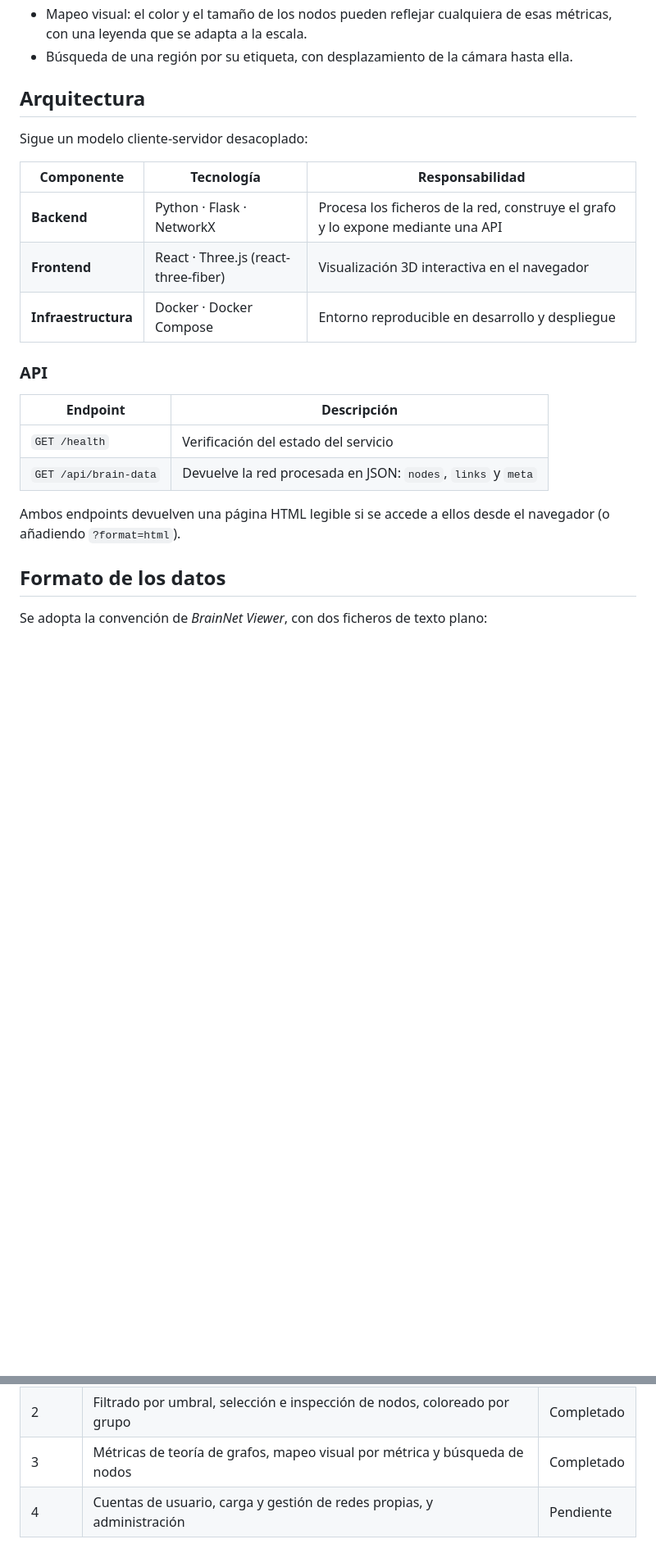
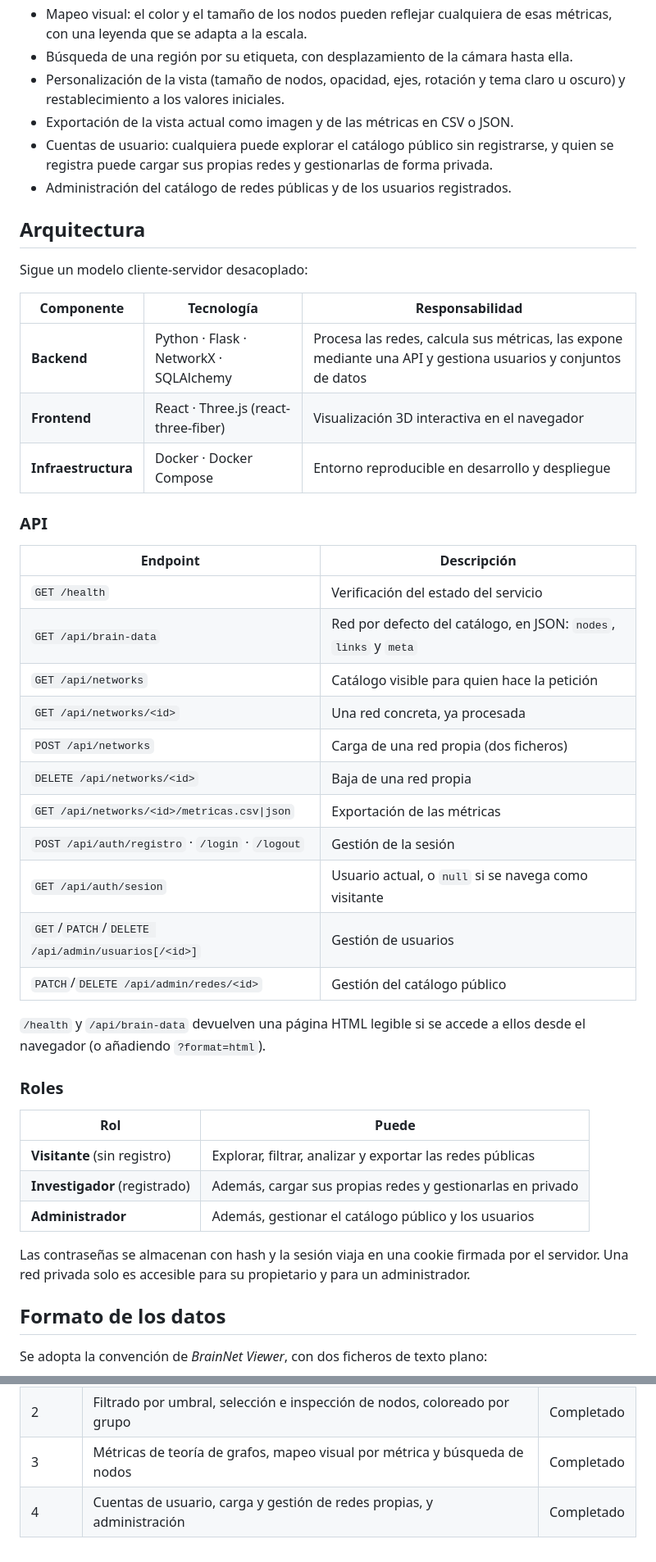
Before and after one commit to pablomlz/brain-viz, a Markdown page: README.md, 2 parts joined by grey strips. Shown at 82% size. Drawn GitHub-style; blank space fills up the shorter version.

```diff
--- a/README.md
+++ b/README.md
@@ -34,6 +34,12 @@ Funcionalidades disponibles actualmente:
 - Mapeo visual: el color y el tamaño de los nodos pueden reflejar cualquiera de
   esas métricas, con una leyenda que se adapta a la escala.
 - Búsqueda de una región por su etiqueta, con desplazamiento de la cámara hasta ella.
+- Personalización de la vista (tamaño de nodos, opacidad, ejes, rotación y tema claro
+  u oscuro) y restablecimiento a los valores iniciales.
+- Exportación de la vista actual como imagen y de las métricas en CSV o JSON.
+- Cuentas de usuario: cualquiera puede explorar el catálogo público sin registrarse, y
+  quien se registra puede cargar sus propias redes y gestionarlas de forma privada.
+- Administración del catálogo de redes públicas y de los usuarios registrados.
 
 ## Arquitectura
 
@@ -41,7 +47,7 @@ Sigue un modelo cliente-servidor desacoplado:
 
 | Componente | Tecnología | Responsabilidad |
 |---|---|---|
-| **Backend** | Python · Flask · NetworkX | Procesa los ficheros de la red, construye el grafo y lo expone mediante una API |
+| **Backend** | Python · Flask · NetworkX · SQLAlchemy | Procesa las redes, calcula sus métricas, las expone mediante una API y gestiona usuarios y conjuntos de datos |
 | **Frontend** | React · Three.js (react-three-fiber) | Visualización 3D interactiva en el navegador |
 | **Infraestructura** | Docker · Docker Compose | Entorno reproducible en desarrollo y despliegue |
 
@@ -50,10 +56,30 @@ Sigue un modelo cliente-servidor desacoplado:
 | Endpoint | Descripción |
 |---|---|
 | `GET /health` | Verificación del estado del servicio |
-| `GET /api/brain-data` | Devuelve la red procesada en JSON: `nodes`, `links` y `meta` |
+| `GET /api/brain-data` | Red por defecto del catálogo, en JSON: `nodes`, `links` y `meta` |
+| `GET /api/networks` | Catálogo visible para quien hace la petición |
+| `GET /api/networks/<id>` | Una red concreta, ya procesada |
+| `POST /api/networks` | Carga de una red propia (dos ficheros) |
+| `DELETE /api/networks/<id>` | Baja de una red propia |
+| `GET /api/networks/<id>/metricas.csv\|json` | Exportación de las métricas |
+| `POST /api/auth/registro` · `/login` · `/logout` | Gestión de la sesión |
+| `GET /api/auth/sesion` | Usuario actual, o `null` si se navega como visitante |
+| `GET`/`PATCH`/`DELETE /api/admin/usuarios[/<id>]` | Gestión de usuarios |
+| `PATCH`/`DELETE /api/admin/redes/<id>` | Gestión del catálogo público |
 
-Ambos endpoints devuelven una página HTML legible si se accede a ellos desde el navegador
-(o añadiendo `?format=html`).
+`/health` y `/api/brain-data` devuelven una página HTML legible si se accede a ellos desde
+el navegador (o añadiendo `?format=html`).
+
+### Roles
+
+| Rol | Puede |
+|---|---|
+| **Visitante** (sin registro) | Explorar, filtrar, analizar y exportar las redes públicas |
+| **Investigador** (registrado) | Además, cargar sus propias redes y gestionarlas en privado |
+| **Administrador** | Además, gestionar el catálogo público y los usuarios |
+
+Las contraseñas se almacenan con hash y la sesión viaja en una cookie firmada por el
+servidor. Una red privada solo es accesible para su propietario y para un administrador.
 
 ## Formato de los datos
 
@@ -132,4 +184,4 @@ uso están en el capítulo 2 de la memoria.
 | 1 | Carga y procesamiento de la red, visualización 3D, cámara y estadísticas | Completado |
 | 2 | Filtrado por umbral, selección e inspección de nodos, coloreado por grupo | Completado |
 | 3 | Métricas de teoría de grafos, mapeo visual por métrica y búsqueda de nodos | Completado |
-| 4 | Cuentas de usuario, carga y gestión de redes propias, y administración | Pendiente |
+| 4 | Cuentas de usuario, carga y gestión de redes propias, y administración | Completado |
```
Also changed, not shown: other parts of README.md (+28 -2 lines).
